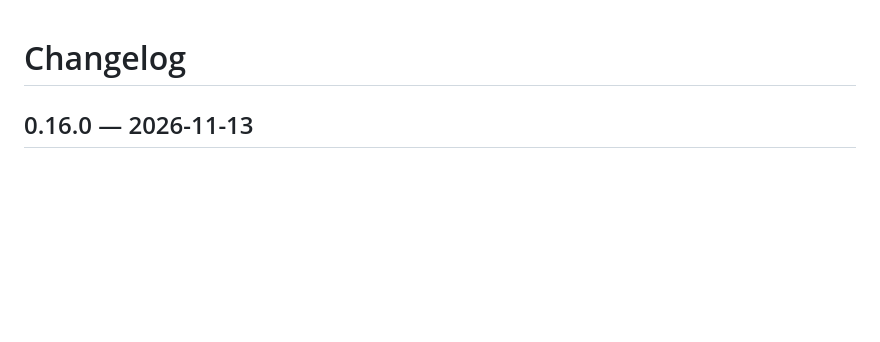
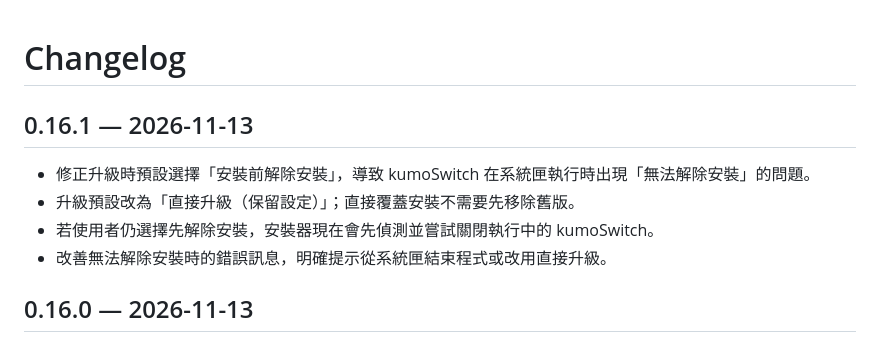
Before and after one commit to cypwlp/kumoSwitch, a Markdown page: CHANGELOG.md, the part around the change. Rendered like a GitHub page; blank space fills up the shorter version.

```diff
--- a/CHANGELOG.md
+++ b/CHANGELOG.md
@@ -1,4 +1,10 @@
 # Changelog
+
+## 0.16.1 — 2026-11-13
+- 修正升級時預設選擇「安裝前解除安裝」，導致 kumoSwitch 在系統匣執行時出現「無法解除安裝」的問題。
+- 升級預設改為「直接升級（保留設定）」；直接覆蓋安裝不需要先移除舊版。
+- 若使用者仍選擇先解除安裝，安裝器現在會先偵測並嘗試關閉執行中的 kumoSwitch。
+- 改善無法解除安裝時的錯誤訊息，明確提示從系統匣結束程式或改用直接升級。
 
 ## 0.16.0 — 2026-11-13
 - Windows NSIS 安裝器改為 kumoSwitch 品牌介面：暗色主題、專屬側欄與頁首、安裝／解除安裝圖示、繁中／英文安裝文字。
```
Also changed, not shown: README.md (+1 -1 lines), site/assets/install-preview-dark.png, site/assets/screenshot-panel.png, 12 other files.
